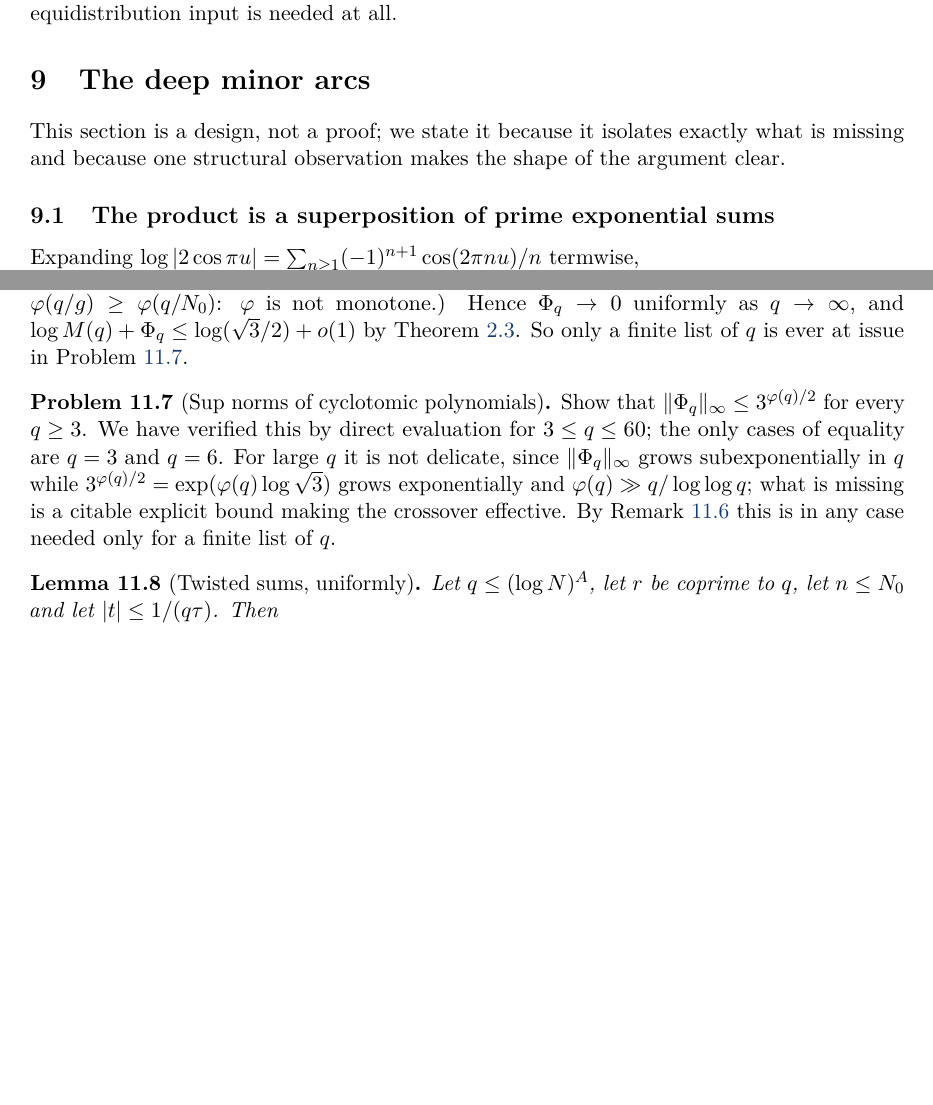
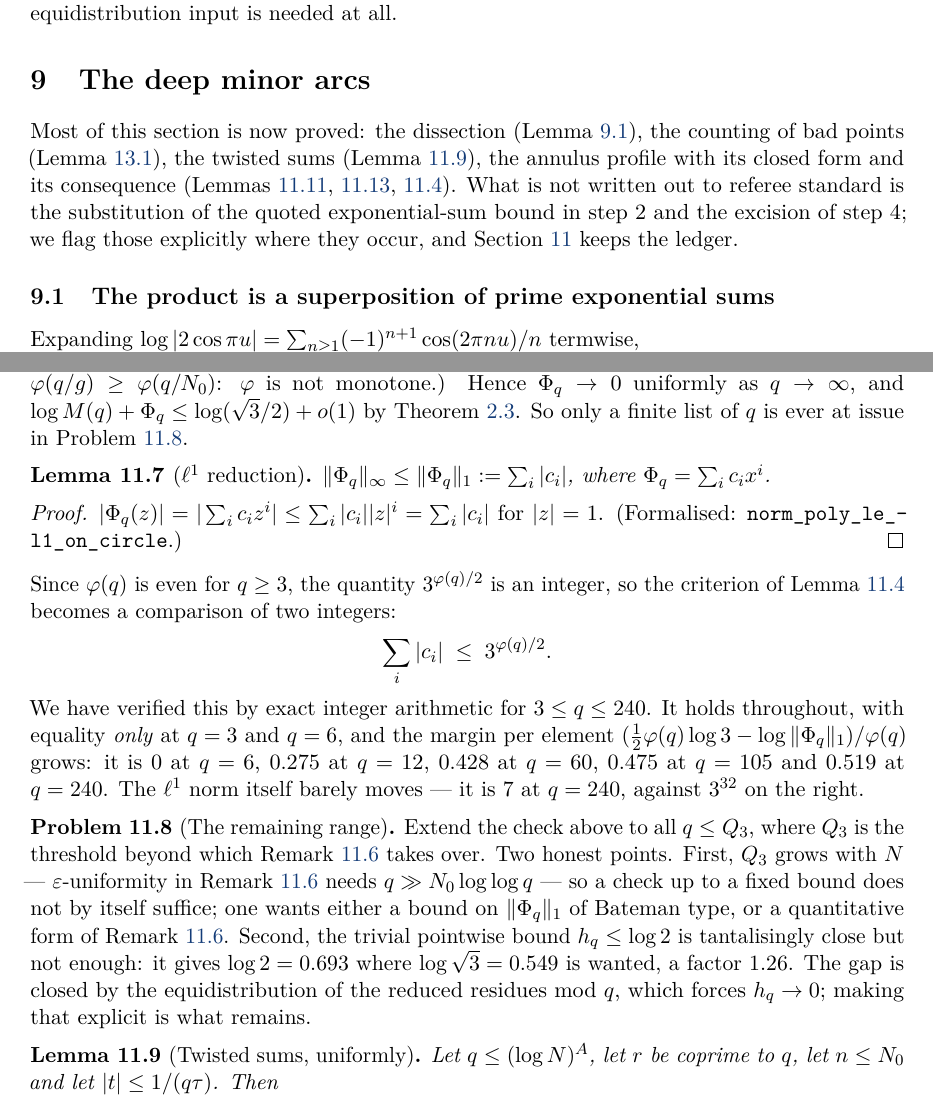
Before and after one commit to mathlab0911/arithmetic-landscape, a LaTeX paper (paper/paper2.tex): two parts of pages 11 and 17 of 23, joined at a grey line, cut so that both start at the same text, the shorter picture padded with empty space. The pictures show the PDF file paper/paper2.pdf that the author committed with the source.

Commit message:
r50: exact integer l1 check (||Phi_q||_1 <= 3^{phi(q)/2} for 3<=q<=240, equality only at q=3,6) plus Lean formalisation (Theory/Cyclotomic.lean, canon now 99 theorems). Honest caveat: Q3 grows with N so a fixed finite check does not close it; the gap is a factor 1.26 (log2 vs log sqrt3). Stale-wording audit and paper-1 grep audit done

```diff
--- a/paper/paper2.tex
+++ b/paper/paper2.tex
@@ -699,9 +699,13 @@ equidistribution input is needed at all.
 
 \section{The deep minor arcs}\label{sec:l5c}
 
-This section is a design, not a proof; we state it because it isolates exactly
-what is missing and because one structural observation makes the shape of the
-argument clear.
+Most of this section is now proved: the dissection (Lemma~\ref{lem:cover}), the
+counting of bad points (Lemma~\ref{lem:fejer}), the twisted sums
+(Lemma~\ref{lem:twist}), the annulus profile with its closed form and its
+consequence (Lemmas~\ref{lem:annulus}, \ref{lem:closed}, \ref{lem:supnorm}).
+What is not written out to referee standard is the substitution of the quoted
+exponential-sum bound in step~2 and the excision of step~4; we flag those
+explicitly where they occur, and Section~\ref{sec:remains} keeps the ledger.
 
 \subsection{The product is a superposition of prime exponential sums}
 
@@ -953,9 +957,9 @@ previous ones.
 \emph{Assume} (a) \emph{the deep-minor bound of Section~\ref{sec:l5c}}, i.e.\
 that $|G_B(\theta)|\le(1/2+o(1))^{b}$ for $\theta$ of type (ii) of
 Lemma~\ref{lem:cover} --- that section establishes it at the level of a sketch
---- \emph{and} (b) \emph{the sup-norm bound $\|\Phi_q\|_\infty\le3^{\varphi(q)/2}$ of
-Problem~\ref{prob:supnorm}}, which by Remark~\ref{rem:flat} is needed only for a
-finite list of $q$ and has been verified there for $q\le60$. Fix $d\ge2$ and let
+--- \emph{and} (b) \emph{the bound $\|\Phi_q\|_1\le3^{\varphi(q)/2}$ on the range of
+Problem~\ref{prob:supnorm}}, verified by exact integer arithmetic for
+$q\le240$. Fix $d\ge2$ and let
 $n=\lfloor T/2\rfloor$. With
 $B=B_d(k)$, $b=|B|$, as $k\to\infty$,
 \[
@@ -1069,5 +1073,3 @@ We set out plainly which parts of this paper are proved and which are not.
       proof. The repair is Lemma~\ref{lem:annulus}, which replaces the question
       rather than answering it: a profile valid at every distance makes the
       matching of radii unnecessary. That lemma is now proved; what survives of
-      the gap is Problem~\ref{prob:supnorm}, a bound on the sup norm of a
-      cyclotomic polynomial on the unit circle, needed only for a finite list of
@@ -1082,3 +1086,5 @@ We set out plainly which parts of this paper are proved and which are not.
+      \texttt{norm\_poly\_le\_l1\_on\_circle}. The analytic sections are not
+      formalised and we do not claim that they are.
 \end{itemize}
 
 \noindent
@@ -1158,15 +1164,40 @@ $\log M(q)+\Phi_q\le\log(\sqrt3/2)+o(1)$ by Theorem~\ref{thm:six}. So only a
 finite list of $q$ is ever at issue in Problem~\ref{prob:supnorm}.
 \end{remark}
 
-\begin{problem}[Sup norms of cyclotomic polynomials]\label{prob:supnorm}
-Show that $\|\Phi_q\|_{\infty}\le3^{\varphi(q)/2}$ for every $q\ge3$. We have
-verified this by direct evaluation for $3\le q\le60$; the only cases of equality
-are $q=3$ and $q=6$. For large $q$ it is not delicate, since
-$\|\Phi_q\|_{\infty}$ grows subexponentially in $q$ while
-$3^{\varphi(q)/2}=\exp(\varphi(q)\log\sqrt3)$ grows exponentially and
-$\varphi(q)\gg q/\log\log q$; what is missing is a citable explicit bound making
-the crossover effective. By Remark~\ref{rem:flat} this is in any case needed
-only for a finite list of $q$.
+\begin{lemma}[$\ell^{1}$ reduction]\label{lem:l1}
+$\|\Phi_q\|_{\infty}\le\|\Phi_q\|_{1}:=\sum_i|c_i|$, where $\Phi_q=\sum_ic_ix^i$.
+\end{lemma}
+
+\begin{proof}
+$|\Phi_q(z)|=|\sum_ic_iz^{i}|\le\sum_i|c_i||z|^{i}=\sum_i|c_i|$ for $|z|=1$.
+(Formalised: \texttt{norm\_poly\_le\_l1\_on\_circle}.)
+\end{proof}
+
+\noindent
+Since $\varphi(q)$ is even for $q\ge3$, the quantity $3^{\varphi(q)/2}$ is an
+integer, so the criterion of Lemma~\ref{lem:supnorm} becomes a comparison of two
+integers:
+\[
+  \sum_i|c_i|\;\le\;3^{\varphi(q)/2}.
+\]
+We have verified this by exact integer arithmetic for $3\le q\le240$. It holds
+throughout, with equality \emph{only} at $q=3$ and $q=6$, and the margin per
+element $(\tfrac12\varphi(q)\log3-\log\|\Phi_q\|_1)/\varphi(q)$ grows: it is
+$0$ at $q=6$, $0.275$ at $q=12$, $0.428$ at $q=60$, $0.475$ at $q=105$ and
+$0.519$ at $q=240$. The $\ell^{1}$ norm itself barely moves --- it is $7$ at
+$q=240$, against $3^{32}$ on the right.
+
+\begin{problem}[The remaining range]\label{prob:supnorm}
+Extend the check above to all $q\le Q_3$, where $Q_3$ is the threshold beyond
+which Remark~\ref{rem:flat} takes over. Two honest points. First, $Q_3$ grows
+with $N$ --- $\varepsilon$-uniformity in Remark~\ref{rem:flat} needs
+$q\gg N_0\log\log q$ --- so a check up to a fixed bound does not by itself
+suffice; one wants either a bound on $\|\Phi_q\|_1$ of Bateman type, or a
+quantitative form of Remark~\ref{rem:flat}. Second, the trivial pointwise bound
+$h_q\le\log2$ is tantalisingly close but not enough: it gives
+$\log2=0.693$ where $\log\sqrt3=0.549$ is wanted, a factor $1.26$. The gap is
+closed by the equidistribution of the reduced residues mod $q$, which forces
+$h_q\to0$; making that explicit is what remains.
 \end{problem}
 
 \begin{lemma}[Twisted sums, uniformly]\label{lem:twist}
```
Also changed, not shown: paper/paper2.pdf, paper/paper2.tex (14 more changed lines), 6 other files.
